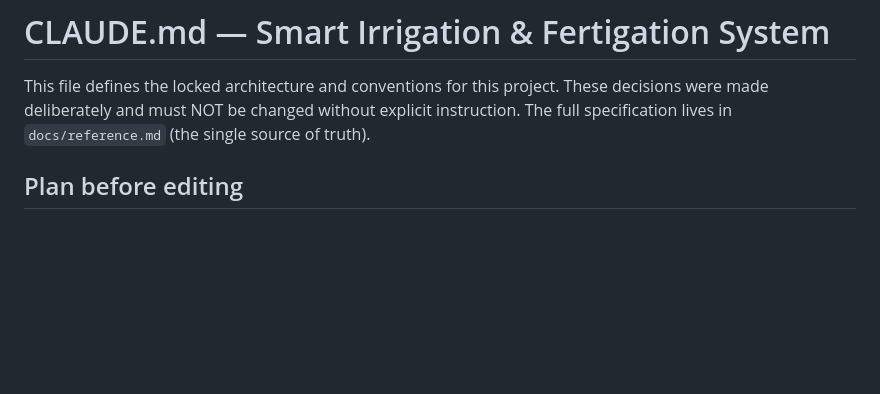
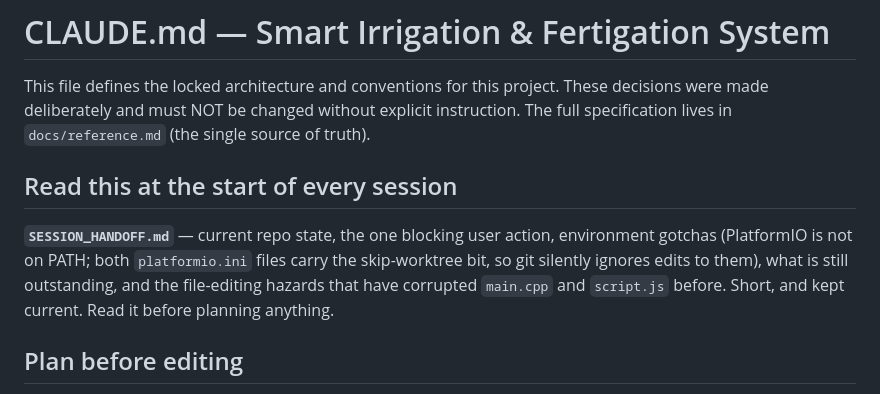
Before and after one commit to JKyle-N/Smart-Irrigation, a Markdown page: CLAUDE.md, the part around the change. Rendered like a GitHub page; blank space fills up the shorter version.

```diff
--- a/CLAUDE.md
+++ b/CLAUDE.md
@@ -1,6 +1,9 @@
 # CLAUDE.md — Smart Irrigation & Fertigation System
 
 This file defines the locked architecture and conventions for this project. These decisions were made deliberately and must NOT be changed without explicit instruction. The full specification lives in `docs/reference.md` (the single source of truth).
+
+## Read this at the start of every session
+**`SESSION_HANDOFF.md`** — current repo state, the one blocking user action, environment gotchas (PlatformIO is not on PATH; both `platformio.ini` files carry the skip-worktree bit, so git silently ignores edits to them), what is still outstanding, and the file-editing hazards that have corrupted `main.cpp` and `script.js` before. Short, and kept current. Read it before planning anything.
 
 ## Plan before editing
 For any non-trivial change, explain the plan and wait for approval before editing. This project's architecture was carefully reasoned; do not silently make architectural choices.
```
Also changed, not shown: SESSION_HANDOFF.md (added, +152 -0 lines).
